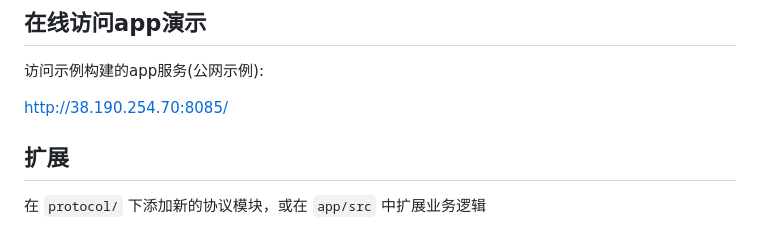
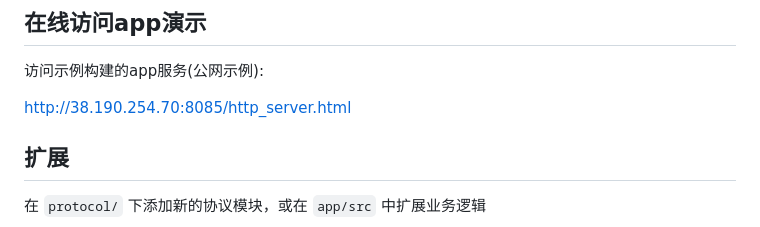
Before and after one commit to BaiRong-NUC/HttpServer, a Markdown page: README.md, the part around the change. GitHub-like rendering.

Commit message:
修改了demo页面链接

```diff
--- a/README.md
+++ b/README.md
@@ -121,7 +121,7 @@ cmake --build build -j
 
 访问示例构建的app服务(公网示例):
 
-http://38.190.254.70:8085/
+http://38.190.254.70:8085/http_server.html
 
 ## 扩展
 
```
